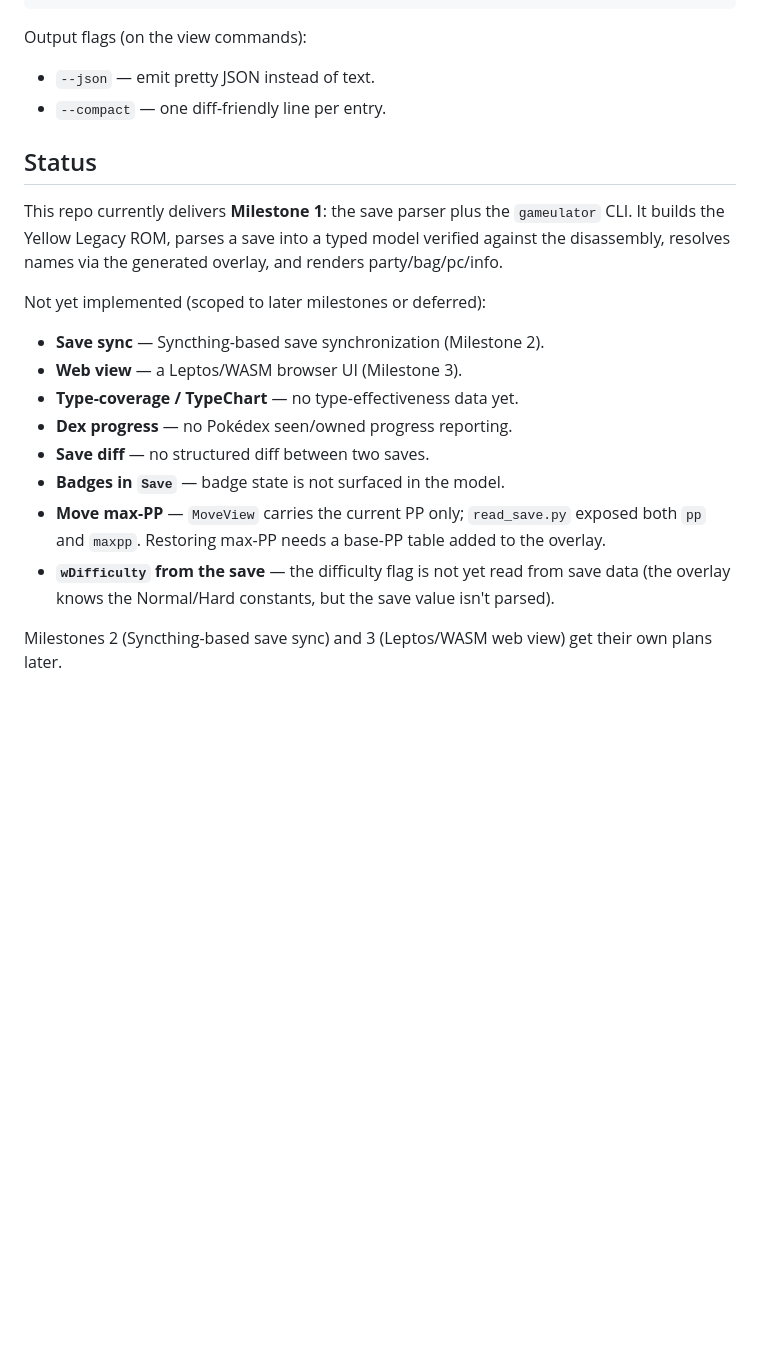
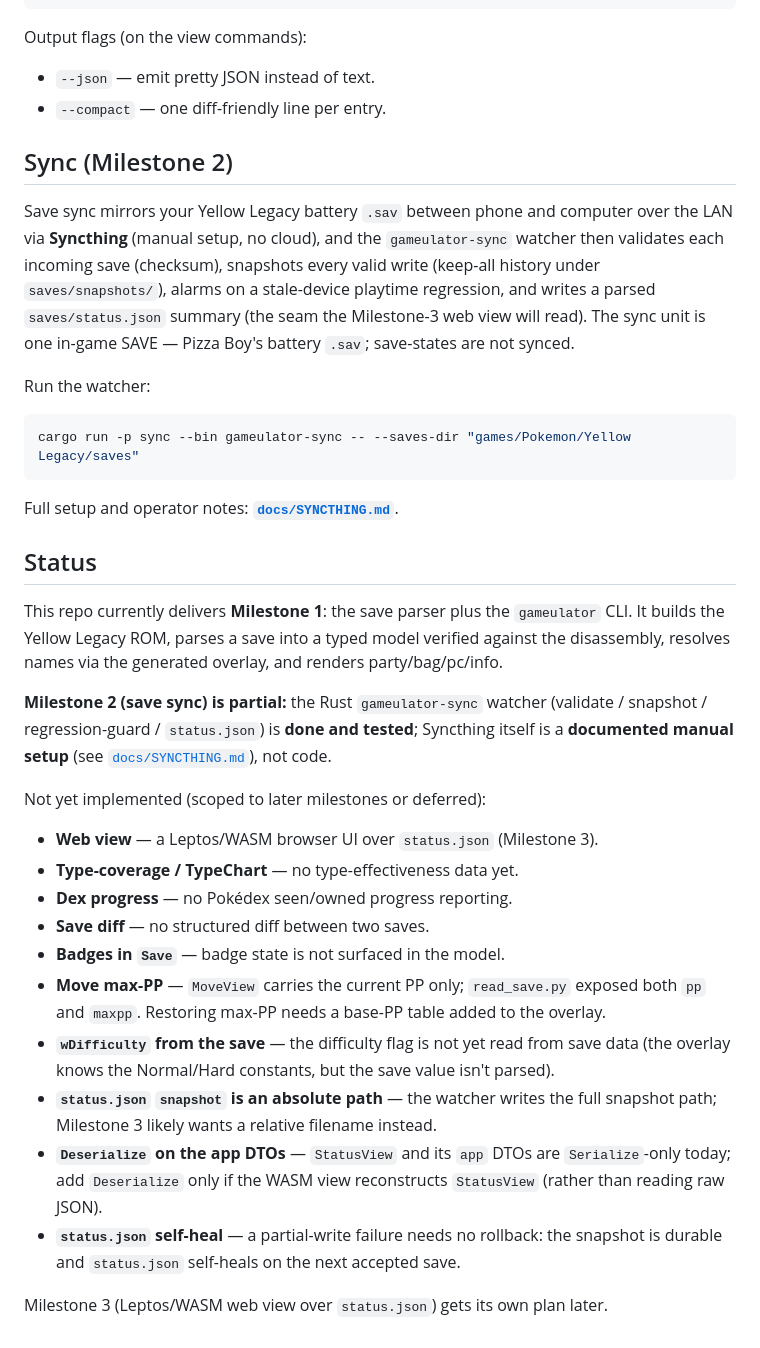
Before and after one commit to shitchell/gameulator, a Markdown page: README.md, the part around the change. Rendered like a GitHub page; blank space fills up the shorter version.

````diff
--- a/README.md
+++ b/README.md
@@ -74,6 +74,24 @@ Output flags (on the view commands):
 - `--json` — emit pretty JSON instead of text.
 - `--compact` — one diff-friendly line per entry.
 
+## Sync (Milestone 2)
+
+Save sync mirrors your Yellow Legacy battery `.sav` between phone and computer
+over the LAN via **Syncthing** (manual setup, no cloud), and the
+`gameulator-sync` watcher then validates each incoming save (checksum),
+snapshots every valid write (keep-all history under `saves/snapshots/`), alarms
+on a stale-device playtime regression, and writes a parsed `saves/status.json`
+summary (the seam the Milestone-3 web view will read). The sync unit is one
+in-game SAVE — Pizza Boy's battery `.sav`; save-states are not synced.
+
+Run the watcher:
+
+```sh
+cargo run -p sync --bin gameulator-sync -- --saves-dir "games/Pokemon/Yellow Legacy/saves"
+```
+
+Full setup and operator notes: **[`docs/SYNCTHING.md`](docs/SYNCTHING.md)**.
+
 ## Status
 
 This repo currently delivers **Milestone 1**: the save parser plus the
@@ -81,10 +99,14 @@ This repo currently delivers **Milestone 1**: the save parser plus the
 model verified against the disassembly, resolves names via the generated
 overlay, and renders party/bag/pc/info.
 
+**Milestone 2 (save sync) is partial:** the Rust `gameulator-sync` watcher
+(validate / snapshot / regression-guard / `status.json`) is **done and tested**;
+Syncthing itself is a **documented manual setup** (see
+[`docs/SYNCTHING.md`](docs/SYNCTHING.md)), not code.
+
 Not yet implemented (scoped to later milestones or deferred):
 
-- **Save sync** — Syncthing-based save synchronization (Milestone 2).
-- **Web view** — a Leptos/WASM browser UI (Milestone 3).
+- **Web view** — a Leptos/WASM browser UI over `status.json` (Milestone 3).
 - **Type-coverage / TypeChart** — no type-effectiveness data yet.
 - **Dex progress** — no Pokédex seen/owned progress reporting.
 - **Save diff** — no structured diff between two saves.
@@ -95,6 +117,12 @@ Not yet implemented (scoped to later milestones or deferred):
 - **`wDifficulty` from the save** — the difficulty flag is not yet read from
   save data (the overlay knows the Normal/Hard constants, but the save value
   isn't parsed).
+- **`status.json` `snapshot` is an absolute path** — the watcher writes the
+  full snapshot path; Milestone 3 likely wants a relative filename instead.
+- **`Deserialize` on the app DTOs** — `StatusView` and its `app` DTOs are
+  `Serialize`-only today; add `Deserialize` only if the WASM view reconstructs
+  `StatusView` (rather than reading raw JSON).
+- **`status.json` self-heal** — a partial-write failure needs no rollback: the
+  snapshot is durable and `status.json` self-heals on the next accepted save.
 
-Milestones 2 (Syncthing-based save sync) and 3 (Leptos/WASM web view) get their
-own plans later.
+Milestone 3 (Leptos/WASM web view over `status.json`) gets its own plan later.
````
Also changed, not shown: docs/SYNCTHING.md (added, +168 -0 lines).
